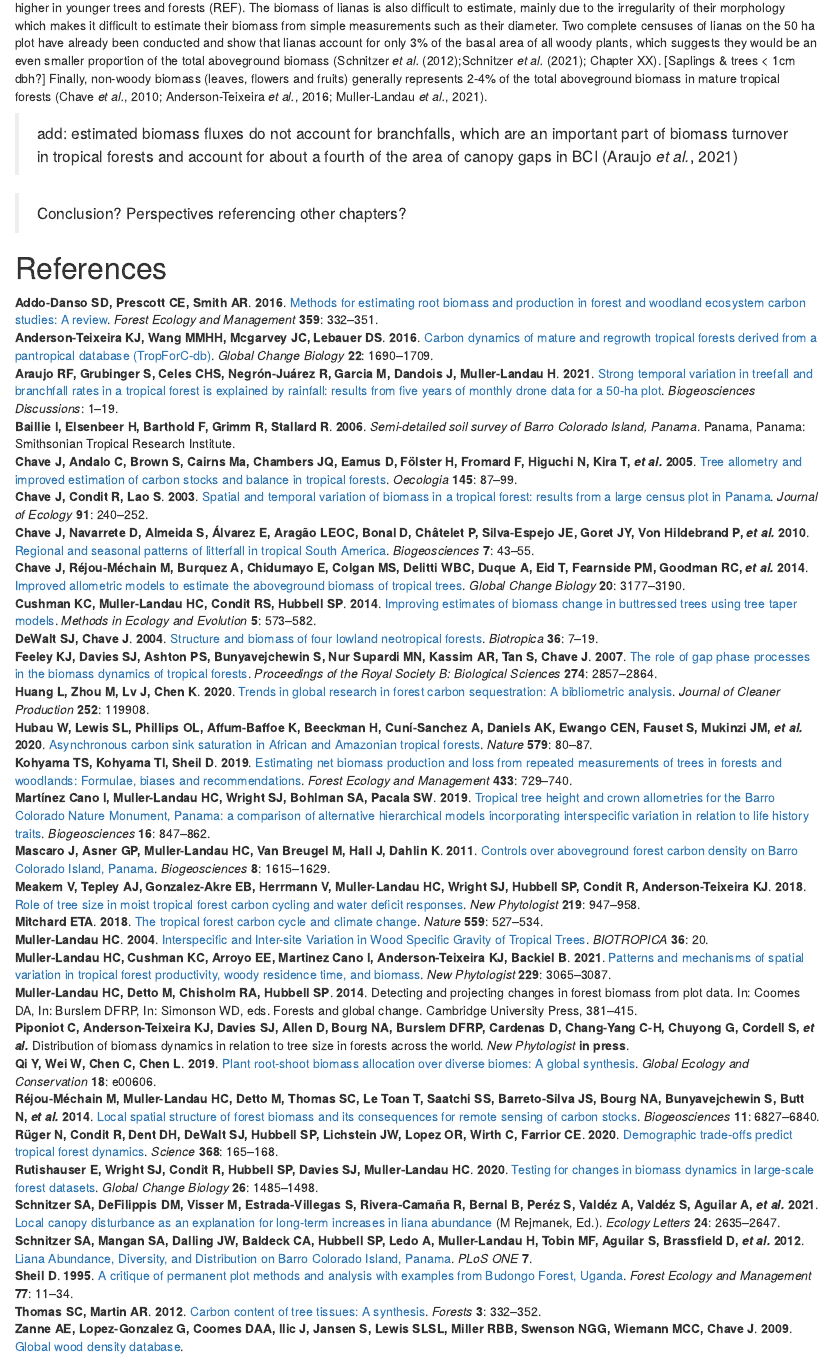
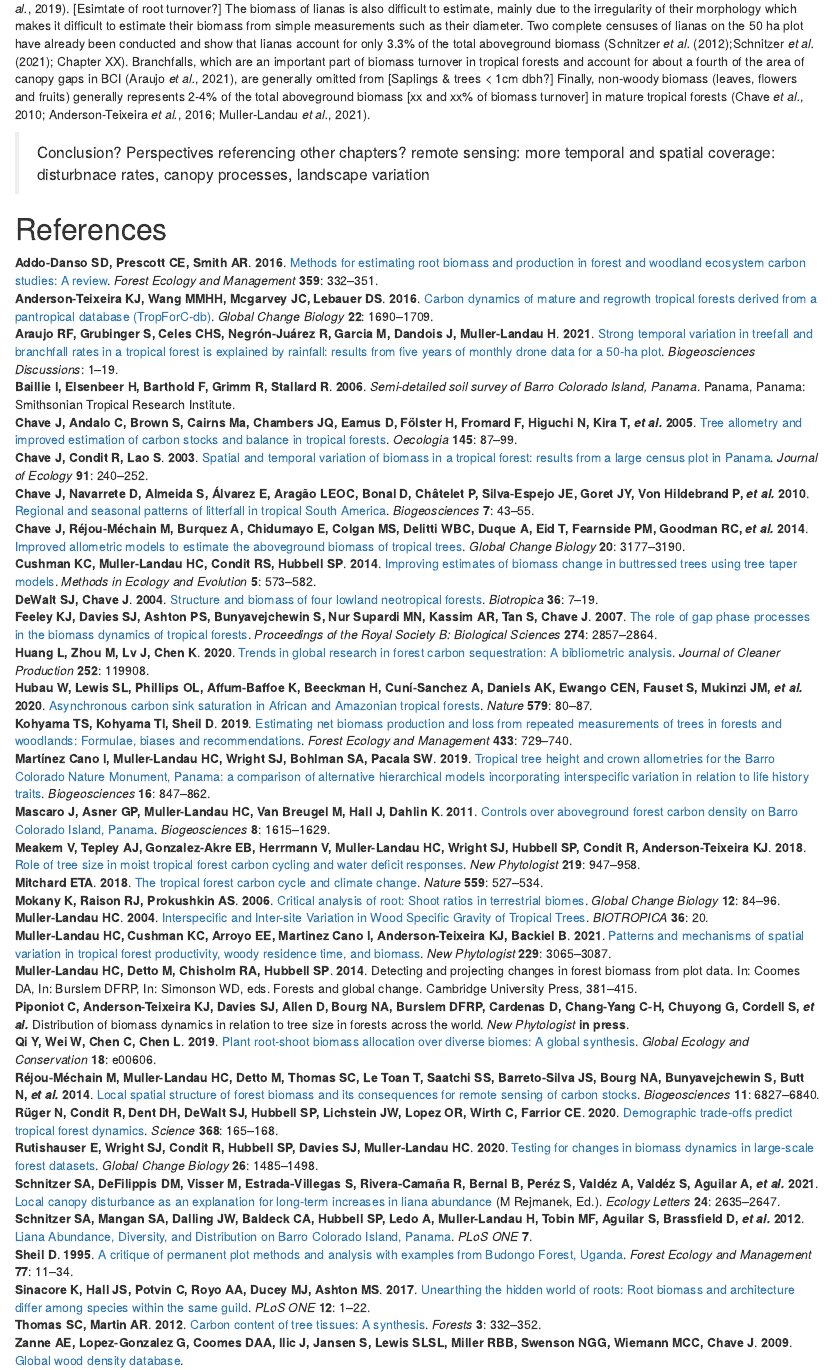
Before and after one commit to cpiponiot/bci-figures, an R Markdown document (biomass_chapter_bcnm.Rmd): the page in a window 1100 px wide, from 4880 px down before the commit and from 4780 px down after it. Rendered offline with R 4.5, knitr and Pandoc, with nearby package versions; drawn as R Markdown's standard HTML page in place of the format the file asks for; some code elsewhere in the file could not run offline.

Commit message:
add refs on root : shoot ratio

```diff
--- a/biomass_chapter_bcnm.Rmd
+++ b/biomass_chapter_bcnm.Rmd
@@ -440,12 +440,12 @@ The 50 ha plot is not representative of the island of Barro Colorado, let alone
 
 The aboveground woody biomass estimates provided in this chapter omit some forest biomass pools, which may vary in importance but are all relatively difficult to estimate accurately. Direct estimates of root biomass, which is probably the largest omitted biomass stock, require labor-intensive destructive sampling [@Addo-Danso2016]. Root biomass is therefore often estimated as a proportion of above-ground biomass, although this proportion varies greatly among study sites [@Addo-Danso2016;@Qi2019]. To date, there is no site-specific below-aboveground biomass ratio for BCI; average ratios of below-to-aboveground biomass in tropical forests vary between 20-31% in the literature [@Anderson-Teixeira2016;@Qi2019], which would result in a root biomass of about 60-90 Mg/ha in the Barro Colorado Island 50 ha plot [xx better allometries  from Agua Salud? see @Sinacore2017 > ratio is 37%]. The biomass of lianas is also difficult to estimate, mainly due to the irregularity of their shape which makes it difficult to estimate their biomass from simple measurements such as their diameter. Two complete censuses of lianas on the 50 ha plot have already been conducted and show that lianas account for only 3% of the basal area of all woody plants, and xx% of the total aboveground biomass (@Schnitzer2012;@Schnitzer2021; Chapter XX). [Saplings & trees < 1cm dbh?] Finally, non-woody biomass (leaves, flowers and fruits) generally represents 2-4% of the total aboveground biomass in mature tropical forests [@Anderson-Teixeira2016;@Chave2010;@Muller-Landau2021].
 
-The aboveground woody biomass estimates provided in this chapter omit some forest biomass pools, which may vary in importance but are all relatively difficult to estimate accurately. Direct estimates of root biomass, which is probably the largest omitted biomass stock, require labor-intensive destructive sampling [@Addo-Danso2016]. Root biomass is therefore often estimated from above-ground biomass simply by multiplying by an estimated below-aboveground biomass ratio [@Addo-Danso2016;@Qi2019]. Average ratios of below-to-aboveground biomass in tropical forests vary between 0.2:1 and 0.31:1 in the literature [@Anderson-Teixeira2016;@Qi2019], which would result in a root biomass of about 60-90 Mg/ha in the Barro Colorado Island 50 ha plot. To date, there is no site-specific below-aboveground biomass ratio for BCI; harvests including below-ground biomass have been conducted at the nearby young secondary forest site of Agua Salud [@Sinacore2017], but ratios are higher in younger trees and forests (REF). The biomass of lianas is also difficult to estimate, mainly due to the irregularity of their morphology which makes it difficult to estimate their biomass from simple measurements such as their diameter. Two complete censuses of lianas on the 50 ha plot have already been conducted and show that lianas account for only 3% of the basal area of all woody plants, which suggests they would be an even smaller proportion of the total aboveground biomass (@Schnitzer2012;@Schnitzer2021; Chapter XX). [Saplings & trees < 1cm dbh?] Finally, non-woody biomass (leaves, flowers and fruits) generally represents 2-4% of the total aboveground biomass in mature tropical forests [@Anderson-Teixeira2016;@Chave2010;@Muller-Landau2021].
+The aboveground woody biomass estimates provided in this chapter omit some forest biomass stocks and fluxes, which may vary in importance but are all relatively difficult to estimate accurately. Direct estimates of root biomass, which is probably the largest omitted biomass stock, require labor-intensive destructive sampling [@Addo-Danso2016]. Root biomass is therefore often estimated from above-ground biomass simply by multiplying by an estimated below-aboveground biomass ratio [@Addo-Danso2016;@Qi2019]. Average ratios of below-to-aboveground biomass in tropical forests vary between 0.2:1 and 0.31:1 in the literature [@Anderson-Teixeira2016;@Mokany2006;@Qi2019], which would result in a root biomass of about 60-90 Mg/ha in the Barro Colorado Island 50 ha plot. To date, there is no site-specific below-aboveground biomass ratio for BCI; harvests including below-ground biomass have been conducted at the nearby young secondary forest site of Agua Salud [@Sinacore2017], but ratios are expected to decrease with increasing tree height and forest maturity [@Qi2019;@Mokany2006]. [Esimtate of root turnover?] The biomass of lianas is also difficult to estimate, mainly due to the irregularity of their morphology which makes it difficult to estimate their biomass from simple measurements such as their diameter. Two complete censuses of lianas on the 50 ha plot have already been conducted and show that lianas account for only 3.3% of the total aboveground biomass (@Schnitzer2012;@Schnitzer2021; Chapter XX). Branchfalls, which are an important part of biomass turnover in tropical forests and account for about a fourth of the area of canopy gaps in BCI [@Araujo2021], are generally omitted from  [Saplings & trees < 1cm dbh?] Finally, non-woody biomass (leaves, flowers and fruits) generally represents 2-4% of the total aboveground biomass [xx and xx% of biomass turnover] in mature tropical forests [@Anderson-Teixeira2016;@Chave2010;@Muller-Landau2021].
 
-> add: estimated biomass fluxes do not account for branchfalls, which are an important part of biomass turnover in tropical forests and account for about a fourth of the area of canopy gaps in BCI [@Araujo2021]
+
 
 
 > Conclusion? Perspectives referencing other chapters?
-
+> remote sensing: more temporal and spatial coverage: disturbnace rates, canopy processes, landscape variation
 
 # References
--- a/references.bib
+++ b/references.bib
@@ -159,3 +159,5 @@ volume = {89},
 year = {2001}
 }
 
+@article{Mokany2006,
+author = {Mokany, Karel and Raison, R. Johnson and Prokushkin, Anatoly S.},
@@ -162,3 +167,12 @@ year = {2001}
+journal = {Global Change Biology},
+keywords = {Biomass,Carbon accounting,Critical review,Global carbon stocks,Root,Shoot,Vegetation},
+number = {1},
+pages = {84--96},
+title = {{Critical analysis of root: Shoot ratios in terrestrial biomes}},
+volume = {12},
+year = {2006}
+}
+
 @article{Ruger2020,
 author = {R{\"{u}}ger, Nadja and Condit, Richard and Dent, Daisy H and DeWalt, Saara J and Hubbell, Stephen P and Lichstein, Jeremy W and Lopez, Omar R and Wirth, Christian and Farrior, Caroline E},
 doi = {10.1126/science.aaz4797},
@@ -170,3 +184,7 @@ pages = {165--168},
 title = {{Demographic trade-offs predict tropical forest dynamics}},
 volume = {368},
 year = {2020}
+}
+
+@article{Sinacore2017,
+author = {Sinacore, Katherine and Hall, Jefferson Scott and Potvin, Catherine and Royo, Alejandro A. and Ducey, Mark J. and Ashton, Mark S.},
@@ -173,3 +194,10 @@ year = {2020}
+journal = {PLoS ONE},
+number = {10},
+pages = {1--22},
+pmid = {29023553},
+title = {{Unearthing the hidden world of roots: Root biomass and architecture differ among species within the same guild}},
+volume = {12},
+year = {2017}
 }
 
 @article{Rejou-Mechain2014,
```
Also changed, not shown: references.bib (6 more changed lines).
